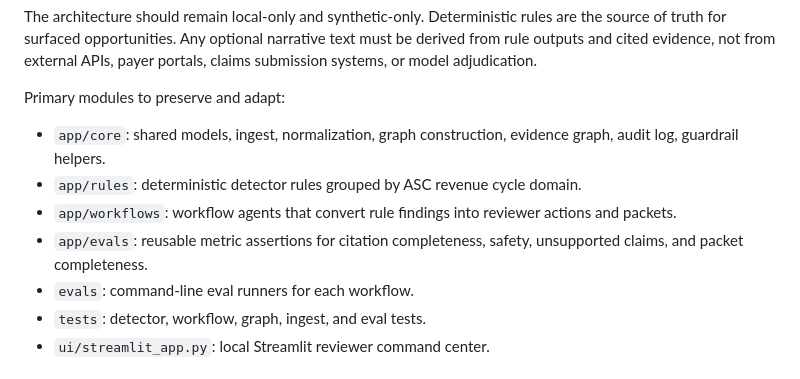
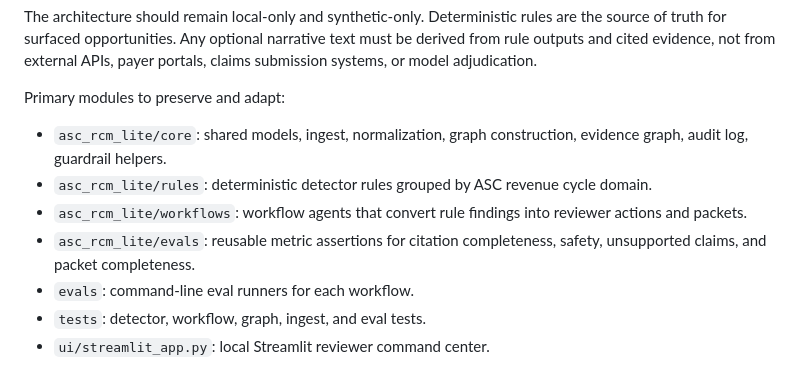
Before and after one commit to parrak/pixel, a Markdown page: docs/ASC_RCM_BUILD_PLAN.md, the part around the change. Rendered like a GitHub page.

Commit message:
Update ASC build plan package paths

```diff
--- a/docs/ASC_RCM_BUILD_PLAN.md
+++ b/docs/ASC_RCM_BUILD_PLAN.md
@@ -25,10 +25,10 @@ The architecture should remain local-only and synthetic-only. Deterministic rule
 
 Primary modules to preserve and adapt:
 
-- `app/core`: shared models, ingest, normalization, graph construction, evidence graph, audit log, guardrail helpers.
-- `app/rules`: deterministic detector rules grouped by ASC revenue cycle domain.
-- `app/workflows`: workflow agents that convert rule findings into reviewer actions and packets.
-- `app/evals`: reusable metric assertions for citation completeness, safety, unsupported claims, and packet completeness.
+- `asc_rcm_lite/core`: shared models, ingest, normalization, graph construction, evidence graph, audit log, guardrail helpers.
+- `asc_rcm_lite/rules`: deterministic detector rules grouped by ASC revenue cycle domain.
+- `asc_rcm_lite/workflows`: workflow agents that convert rule findings into reviewer actions and packets.
+- `asc_rcm_lite/evals`: reusable metric assertions for citation completeness, safety, unsupported claims, and packet completeness.
 - `evals`: command-line eval runners for each workflow.
 - `tests`: detector, workflow, graph, ingest, and eval tests.
 - `ui/streamlit_app.py`: local Streamlit reviewer command center.
```
